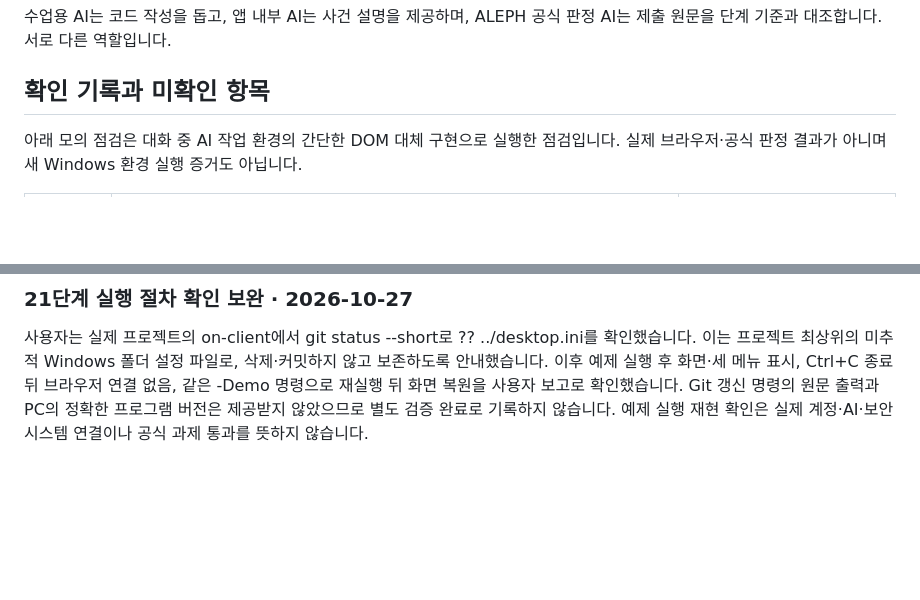
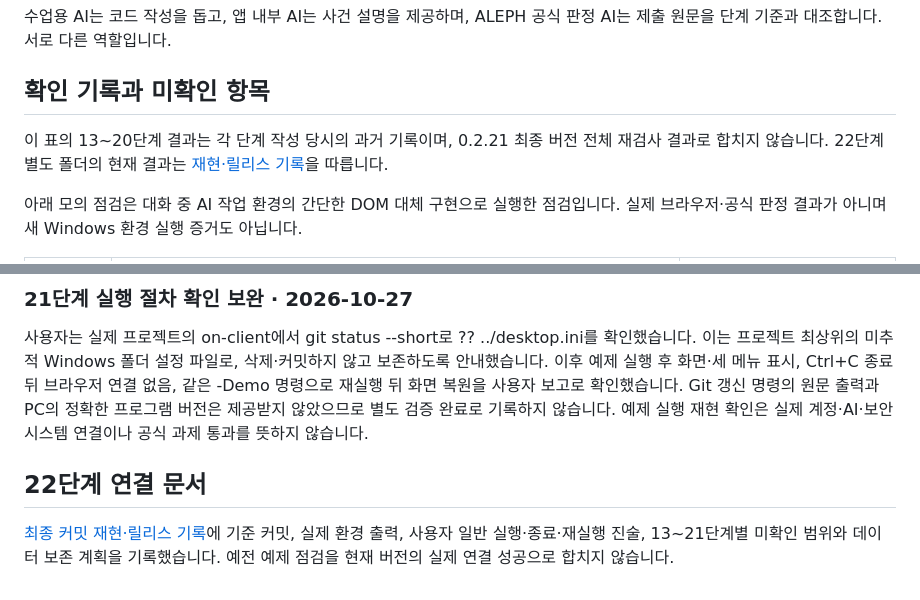
Before and after one commit to sumin003/choi-bujang-secret-vault, a Markdown page: docs/STUDENT_RUNBOOK.md, 2 parts joined by grey strips. GitHub-like rendering; blank space fills up the shorter version.

```diff
--- a/docs/STUDENT_RUNBOOK.md
+++ b/docs/STUDENT_RUNBOOK.md
@@ -177,6 +177,8 @@ flowchart TD
 
 ## 확인 기록과 미확인 항목
 
+이 표의 13~20단계 결과는 각 단계 작성 당시의 과거 기록이며, 0.2.21 최종 버전 전체 재검사 결과로 합치지 않습니다. 22단계 별도 폴더의 현재 결과는 [재현·릴리스 기록](STUDENT_RELEASE_22.md)을 따릅니다.
+
 아래 모의 점검은 대화 중 AI 작업 환경의 간단한 DOM 대체 구현으로 실행한 점검입니다. 실제 브라우저·공식 판정 결과가 아니며 새 Windows 환경 실행 증거도 아닙니다.
 
 | 구분 | 확인한 내용 | 남은 범위 |
@@ -227,3 +229,7 @@ flowchart TD
 ### 21단계 실행 절차 확인 보완 · 2026-10-27
 
 사용자는 실제 프로젝트의 on-client에서 git status --short로 ?? ../desktop.ini를 확인했습니다. 이는 프로젝트 최상위의 미추적 Windows 폴더 설정 파일로, 삭제·커밋하지 않고 보존하도록 안내했습니다. 이후 예제 실행 후 화면·세 메뉴 표시, Ctrl+C 종료 뒤 브라우저 연결 없음, 같은 -Demo 명령으로 재실행 뒤 화면 복원을 사용자 보고로 확인했습니다. Git 갱신 명령의 원문 출력과 PC의 정확한 프로그램 버전은 제공받지 않았으므로 별도 검증 완료로 기록하지 않습니다. 예제 실행 재현 확인은 실제 계정·AI·보안 시스템 연결이나 공식 과제 통과를 뜻하지 않습니다.
+
+## 22단계 연결 문서
+
+[최종 커밋 재현·릴리스 기록](STUDENT_RELEASE_22.md)에 기준 커밋, 실제 환경 출력, 사용자 일반 실행·종료·재실행 진술, 13~21단계별 미확인 범위와 데이터 보존 계획을 기록했습니다. 예전 예제 점검을 현재 버전의 실제 연결 성공으로 합치지 않습니다.
```
Also changed, not shown: other parts of docs/STUDENT_RUNBOOK.md (+6 -6 lines), README.md (+3 -2 lines), docs/STUDENT_RELEASE_22.md (added, +129 -0 lines).
